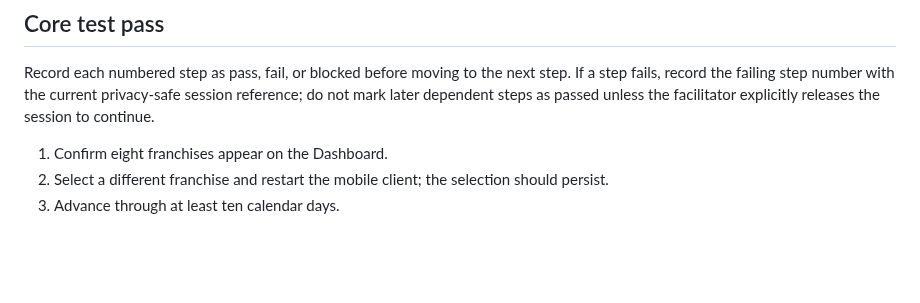
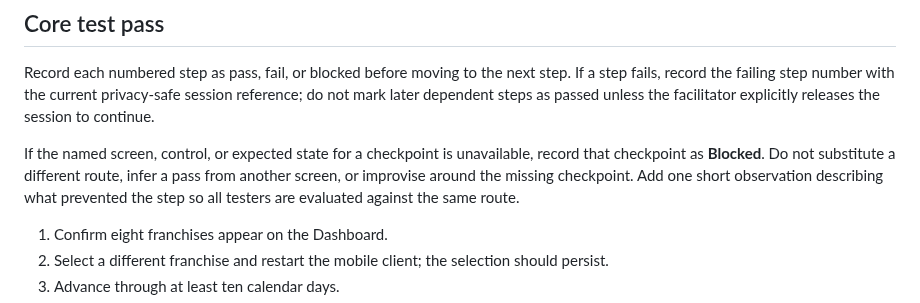
Before and after one commit to krk344-prog/nhl-gm-game, a Markdown page: docs/alpha_testing_guide.md, the part around the change. Rendered like a GitHub page; blank space fills up the shorter version.

Commit message:
docs(alpha): fail closed on unavailable smoke checkpoints

```diff
--- a/docs/alpha_testing_guide.md
+++ b/docs/alpha_testing_guide.md
@@ -18,6 +18,8 @@ Development launch instructions are intentionally excluded from tester onboardin
 ## Core test pass
 
 Record each numbered step as pass, fail, or blocked before moving to the next step. If a step fails, record the failing step number with the current privacy-safe session reference; do not mark later dependent steps as passed unless the facilitator explicitly releases the session to continue.
+
+If the named screen, control, or expected state for a checkpoint is unavailable, record that checkpoint as **Blocked**. Do not substitute a different route, infer a pass from another screen, or improvise around the missing checkpoint. Add one short observation describing what prevented the step so all testers are evaluated against the same route.
 
 1. Confirm eight franchises appear on the Dashboard.
 2. Select a different franchise and restart the mobile client; the selection should persist.
```
